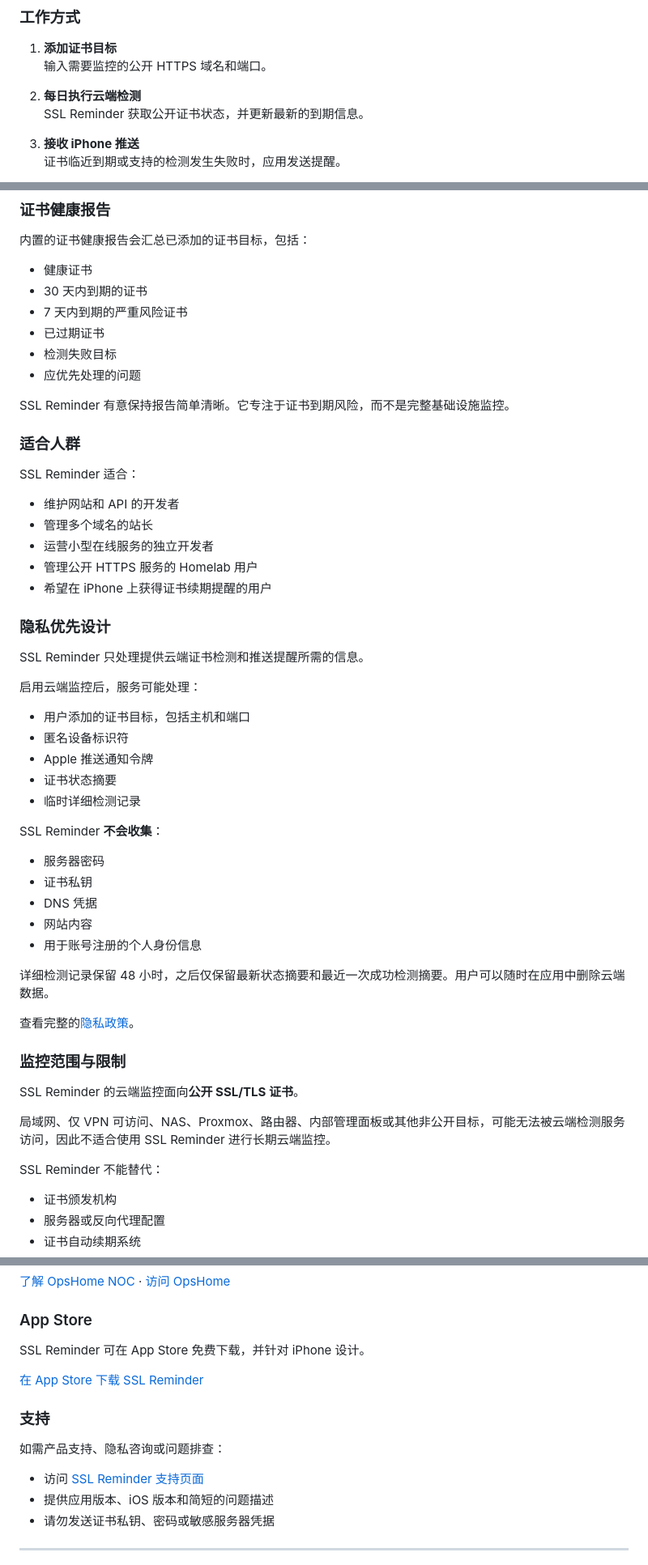
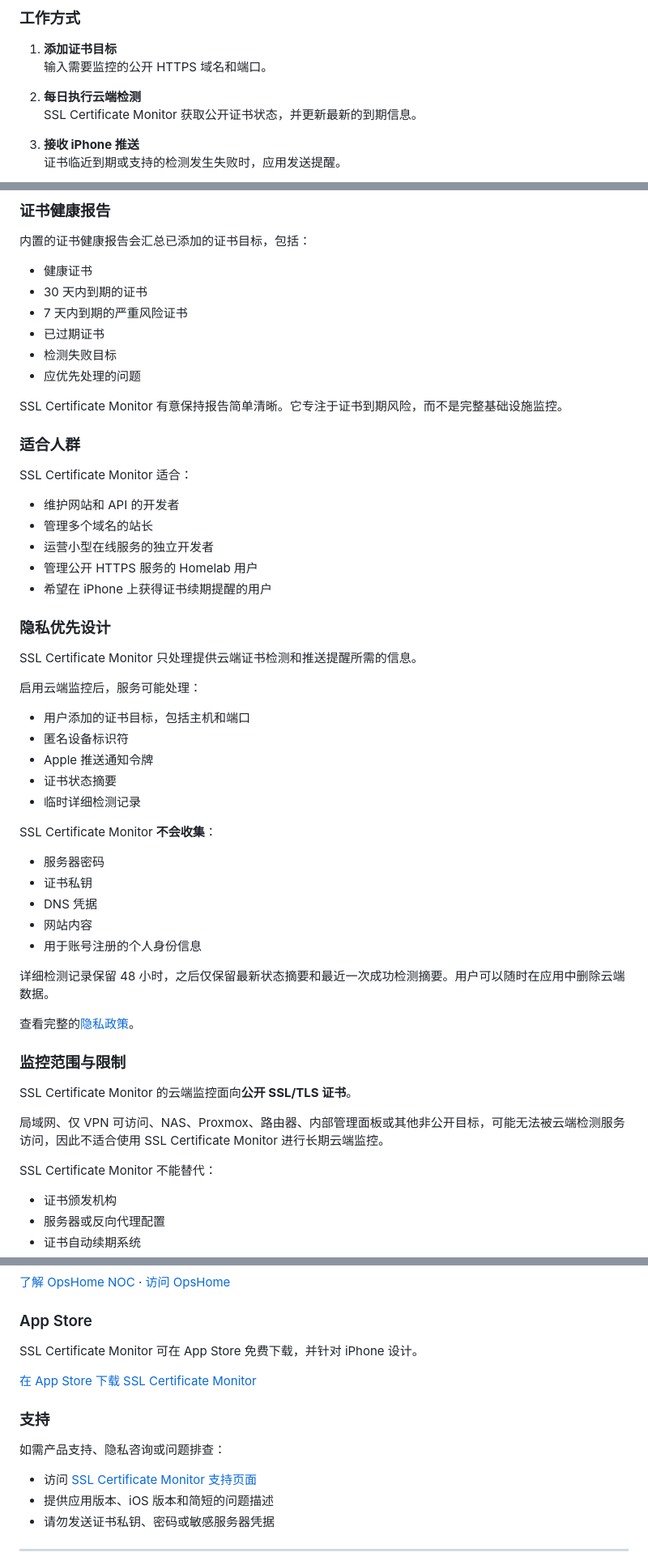
Before and after one commit to cisco-262/sslreminder, a Markdown page: docs/README.md, 3 parts joined by grey strips. Shown at 81% size. GitHub-like rendering.

```diff
--- a/docs/README.md
+++ b/docs/README.md
@@ -197,7 +197,7 @@ For support, privacy questions, or troubleshooting:
    输入需要监控的公开 HTTPS 域名和端口。
 
 2. **每日执行云端检测**
-   SSL Reminder 获取公开证书状态，并更新最新的到期信息。
+   SSL Certificate Monitor 获取公开证书状态，并更新最新的到期信息。
 
 3. **接收 iPhone 推送**
    证书临近到期或支持的检测发生失败时，应用发送提醒。
@@ -228,11 +228,11 @@ For support, privacy questions, or troubleshooting:
 - 检测失败目标
 - 应优先处理的问题
 
-SSL Reminder 有意保持报告简单清晰。它专注于证书到期风险，而不是完整基础设施监控。
+SSL Certificate Monitor 有意保持报告简单清晰。它专注于证书到期风险，而不是完整基础设施监控。
 
 ### 适合人群
 
-SSL Reminder 适合：
+SSL Certificate Monitor 适合：
 
 - 维护网站和 API 的开发者
 - 管理多个域名的站长
@@ -242,7 +242,7 @@ SSL Reminder 适合：
 
 ### 隐私优先设计
 
-SSL Reminder 只处理提供云端证书检测和推送提醒所需的信息。
+SSL Certificate Monitor 只处理提供云端证书检测和推送提醒所需的信息。
 
 启用云端监控后，服务可能处理：
 
@@ -252,7 +252,7 @@ SSL Reminder 只处理提供云端证书检测和推送提醒所需的信息。
 - 证书状态摘要
 - 临时详细检测记录
 
-SSL Reminder **不会收集**：
+SSL Certificate Monitor **不会收集**：
 
 - 服务器密码
 - 证书私钥
@@ -266,11 +266,11 @@ SSL Reminder **不会收集**：
 
 ### 监控范围与限制
 
-SSL Reminder 的云端监控面向**公开 SSL/TLS 证书**。
+SSL Certificate Monitor 的云端监控面向**公开 SSL/TLS 证书**。
 
-局域网、仅 VPN 可访问、NAS、Proxmox、路由器、内部管理面板或其他非公开目标，可能无法被云端检测服务访问，因此不适合使用 SSL Reminder 进行长期云端监控。
+局域网、仅 VPN 可访问、NAS、Proxmox、路由器、内部管理面板或其他非公开目标，可能无法被云端检测服务访问，因此不适合使用 SSL Certificate Monitor 进行长期云端监控。
 
-SSL Reminder 不能替代：
+SSL Certificate Monitor 不能替代：
 
 - 证书颁发机构
 - 服务器或反向代理配置
@@ -296,15 +296,15 @@ OpsHome NOC 支持：
 
 ### App Store
 
-SSL Reminder 可在 App Store 免费下载，并针对 iPhone 设计。
+SSL Certificate Monitor 可在 App Store 免费下载，并针对 iPhone 设计。
 
-[在 App Store 下载 SSL Reminder](https://apps.apple.com/us/app/ssl-reminder/id6786519365)
+[在 App Store 下载 SSL Certificate Monitor](https://apps.apple.com/us/app/ssl-reminder/id6786519365)
 
 ### 支持
 
 如需产品支持、隐私咨询或问题排查：
 
-- 访问 [SSL Reminder 支持页面](https://ssl.opshome.run/support/)
+- 访问 [SSL Certificate Monitor 支持页面](https://ssl.opshome.run/support/)
 - 提供应用版本、iOS 版本和简短的问题描述
 - 请勿发送证书私钥、密码或敏感服务器凭据
 
```
Also changed, not shown: other parts of docs/README.md (+22 -17 lines).
